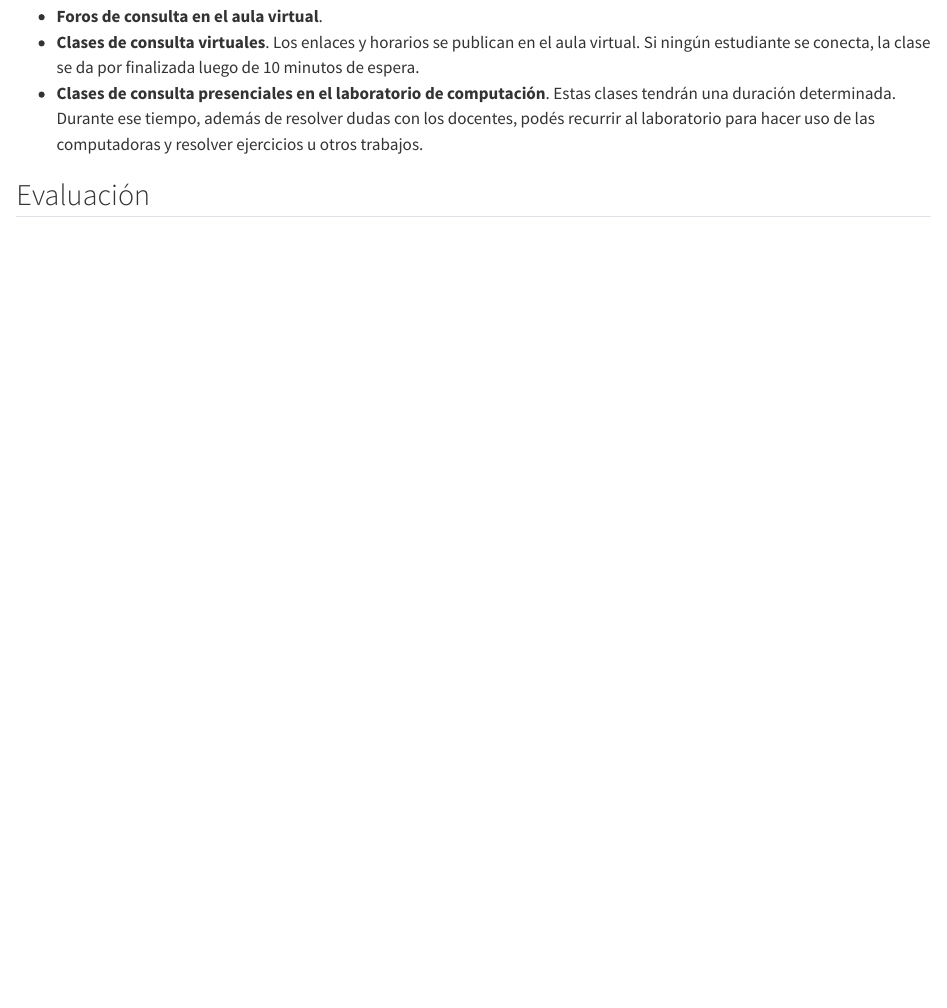
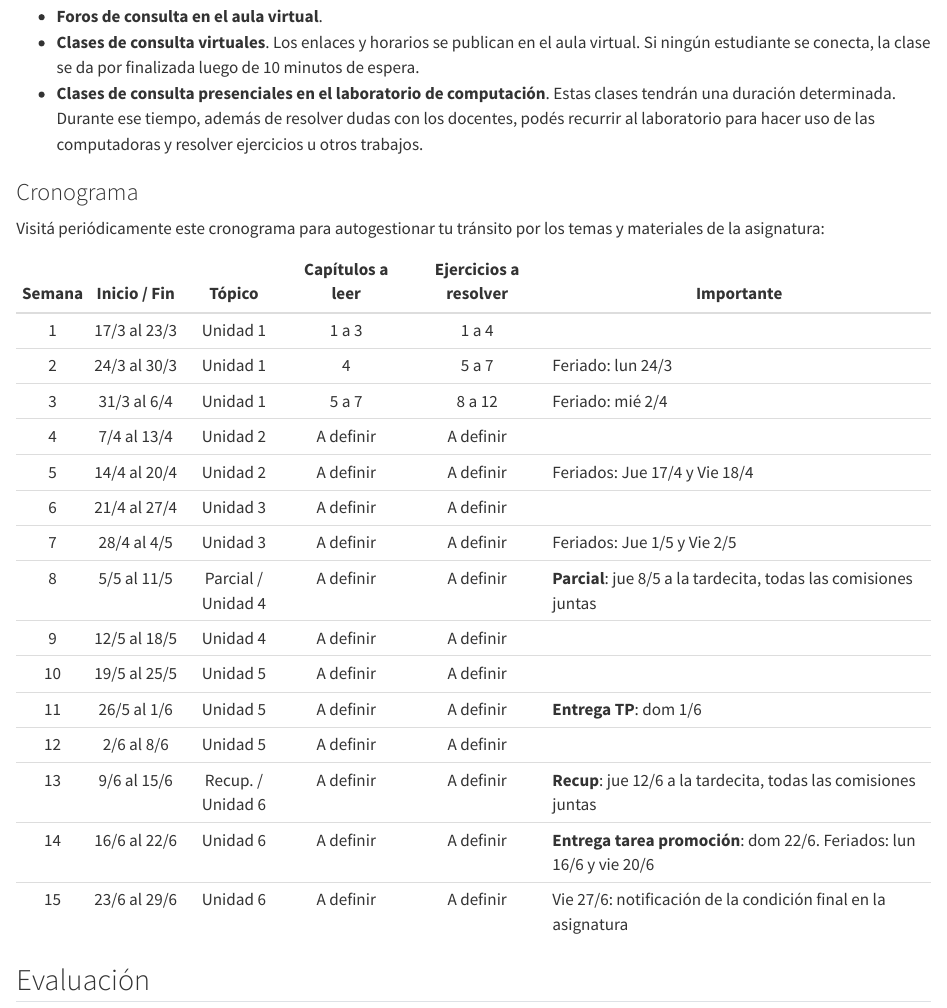
Before and after one commit to ee-unr/programacion-1, a Quarto document (capitulos/00_info.qmd): the page in a window 1100 px wide, from 1030 px down. Rendered offline with R 4.5, knitr and Pandoc in place of Quarto, with nearby package versions.

Commit message:
Agrego cronograma y corrijo cuestiones de enlaces

```diff
--- a/capitulos/00_info.qmd
+++ b/capitulos/00_info.qmd
@@ -35,6 +35,29 @@ Podés resolver tus dudas recurriendo a estos medios:
 - **Clases de consulta virtuales**. Los enlaces y horarios se publican en el aula virtual. Si ningún estudiante se conecta, la clase se da por finalizada luego de 10 minutos de espera.
 - **Clases de consulta presenciales en el laboratorio de computación**. Estas clases tendrán una duración determinada. Durante ese tiempo, además de resolver dudas con los docentes, podés recurrir al laboratorio para hacer uso de las computadoras y resolver ejercicios u otros trabajos.
 
+### Cronograma {#sec-cronograma}
+
+Visitá periódicamente este cronograma para autogestionar tu tránsito por los temas y materiales de la asignatura:
+
+| **Semana** | **Inicio / Fin** | **Tópico**         | **Capítulos a leer** | **Ejercicios a resolver** | **Importante**                                                       |
+|:----------:|:----------------:|:------------------:|:--------------------:|:-------------------------:|----------------------------------------------------------------------|
+| 1          | 17/3 al 23/3     | Unidad 1           | 1 a 3                | 1 a 4                     |                                                                      |
+| 2          | 24/3 al 30/3     | Unidad 1           | 4                    | 5 a 7                     | Feriado: lun 24/3                                                    |
+| 3          | 31/3 al 6/4      | Unidad 1           | 5 a 7                | 8 a 12                    | Feriado: mié 2/4                                                     |
+| 4          | 7/4 al 13/4      | Unidad 2           | A definir            | A definir                 |                                                                      |
+| 5          | 14/4 al 20/4     | Unidad 2           | A definir            | A definir                 | Feriados: Jue 17/4 y Vie 18/4                                        |
+| 6          | 21/4 al 27/4     | Unidad 3           | A definir            | A definir                 |                                                                      |
+| 7          | 28/4 al 4/5      | Unidad 3           | A definir            | A definir                 | Feriados: Jue 1/5 y Vie 2/5                                          |
+| 8          | 5/5 al 11/5      | Parcial / Unidad 4 | A definir            | A definir                 | **Parcial**: jue 8/5 a la tardecita, todas las comisiones juntas     |
+| 9          | 12/5 al 18/5     | Unidad 4           | A definir            | A definir                 |                                                                      |
+| 10         | 19/5 al 25/5     | Unidad 5           | A definir            | A definir                 |                                                                      |
+| 11         | 26/5 al 1/6      | Unidad 5           | A definir            | A definir                 | **Entrega TP**: dom 1/6                                              |
+| 12         | 2/6 al 8/6       | Unidad 5           | A definir            | A definir                 |                                                                      |
+| 13         | 9/6 al 15/6      | Recup. / Unidad 6  | A definir            | A definir                 | **Recup**: jue 12/6 a la tardecita, todas las comisiones juntas      |
+| 14         | 16/6 al 22/6     | Unidad 6           | A definir            | A definir                 | **Entrega tarea promoción**: dom 22/6. Feriados: lun 16/6 y vie 20/6 |
+| 15         | 23/6 al 29/6     | Unidad 6           | A definir            | A definir                 | Vie 27/6: notificación de la condición final en la asignatura        |
+
+
 ## Evaluación
 
 La evaluación de la asignatura se realiza a través de un examen parcial individual y un trabajo práctico grupal. Ambas actividades son evaluadas con una calificación entre 0 y 10 y se ponderan para obtener una nota de cursada (60% examen parcial, 40% trabajo práctico). Al finalizar el cursado, cada estudiante obtiene una de las siguientes condiciones:
```
Also changed, not shown: capitulos/01_b_primeros_pasos.qmd (+2 -2 lines), capitulos/01_practica.qmd (+1 -1 lines), capitulos/00_info.qmd (6 more changed lines).
